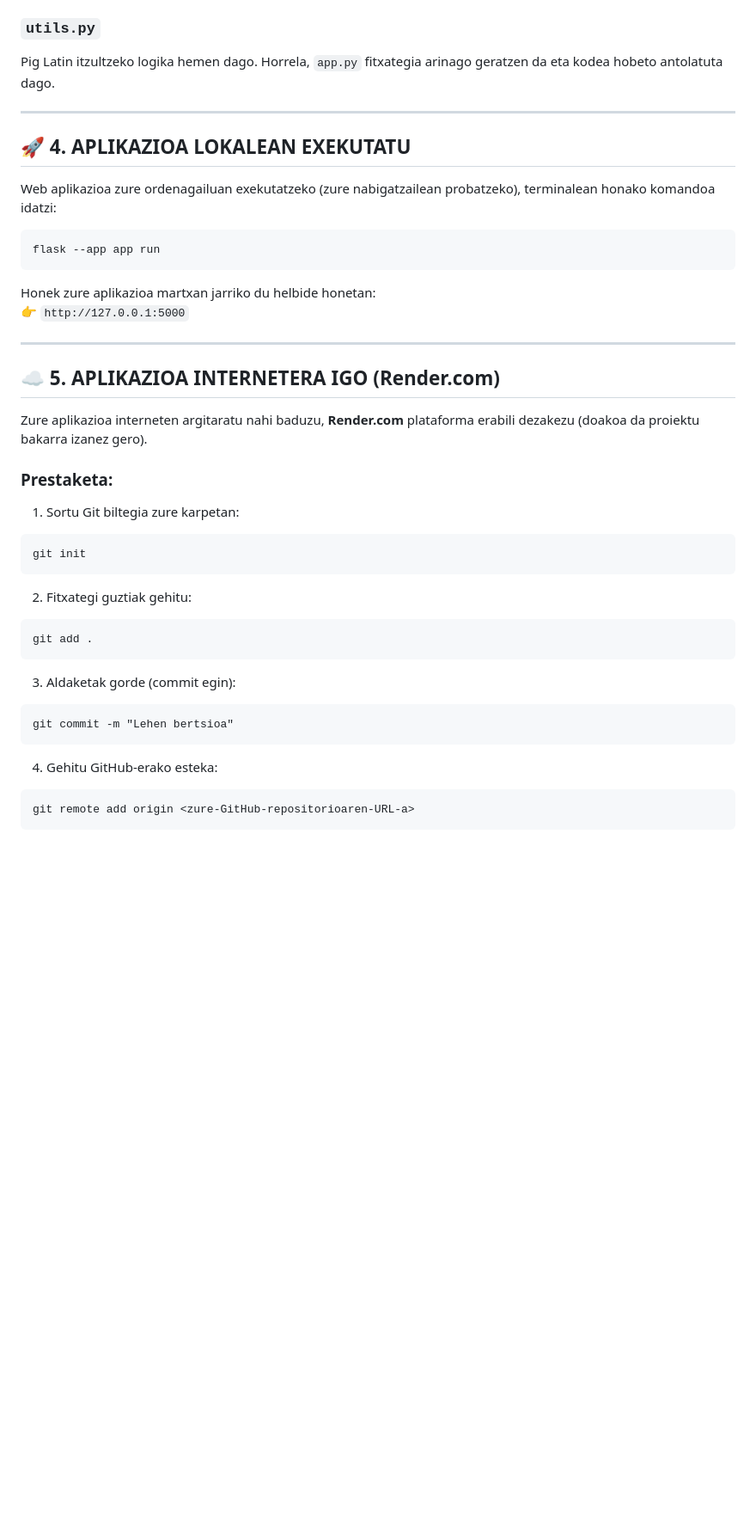
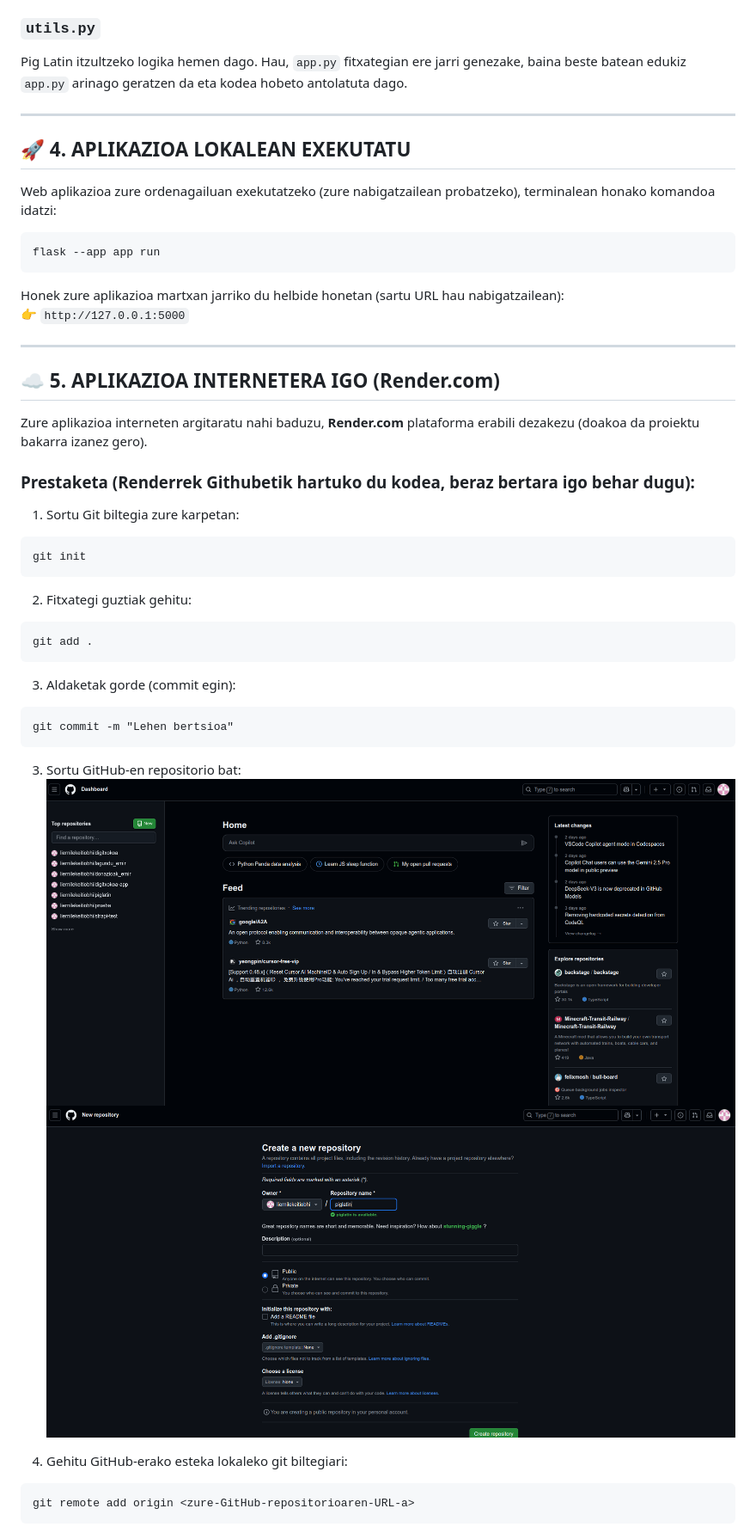
Before and after one commit to liernilekeitiobhi/piglatin, a Markdown page: readme.md, the part around the change printed below. Shown: that part at 86% size. GitHub-like rendering; pictures changed too: static/img/readme_azalpena/repositorioa-sortzen-0.png (added); blank space fills up the shorter version.

Commit message:
readme eguneratu

````diff
--- a/readme.md
+++ b/readme.md
@@ -105,7 +106,7 @@ Botoia sakatzean gertatzen den guztia kontrolatzen du:
 
 ### `utils.py`
 
-Pig Latin itzultzeko logika hemen dago. Horrela, `app.py` fitxategia arinago geratzen da eta kodea hobeto antolatuta dago.
+Pig Latin itzultzeko logika hemen dago. Hau, `app.py` fitxategian ere jarri genezake, baina beste batean edukiz `app.py` arinago geratzen da eta kodea hobeto antolatuta dago.
 
 ---
 
@@ -117,7 +118,7 @@ Web aplikazioa zure ordenagailuan exekutatzeko (zure nabigatzailean probatzeko),
 flask --app app run
 ```
 
-Honek zure aplikazioa martxan jarriko du helbide honetan:
+Honek zure aplikazioa martxan jarriko du helbide honetan (sartu URL hau nabigatzailean):
 👉 `http://127.0.0.1:5000`
 
 ---
@@ -126,7 +127,7 @@ Honek zure aplikazioa martxan jarriko du helbide honetan:
 
 Zure aplikazioa interneten argitaratu nahi baduzu, **Render.com** plataforma erabili dezakezu (doakoa da proiektu bakarra izanez gero).
 
-### Prestaketa:
+### Prestaketa (Renderrek Githubetik hartuko du kodea, beraz bertara igo behar dugu):
 
 1. Sortu Git biltegia zure karpetan:
 
@@ -146,7 +147,12 @@ git add .
 git commit -m "Lehen bertsioa"
 ```
 
-4. Gehitu GitHub-erako esteka:
+3. Sortu GitHub-en repositorio bat:
+![Repositorioa sortzen 1](static/img/readme_azalpena/repositorioa-sortzen-0.png)
+![Repositorioa sortzen 1](static/img/readme_azalpena/repositorioa-sortzen.png)
+
+
+4. Gehitu GitHub-erako esteka lokaleko git biltegiari:
 
 ```
 git remote add origin <zure-GitHub-repositorioaren-URL-a>
````
Also changed, not shown: other parts of readme.md (+2 -0 lines), static/img/readme_azalpena/ repositoriora-link.png (renamed from img/ repositoriora-link.png), static/img/readme_azalpena/prozesua.png (added), static/img/readme_azalpena/repositorioa-sortzen.png (renamed from img/repositorioa-sortzen.png).
